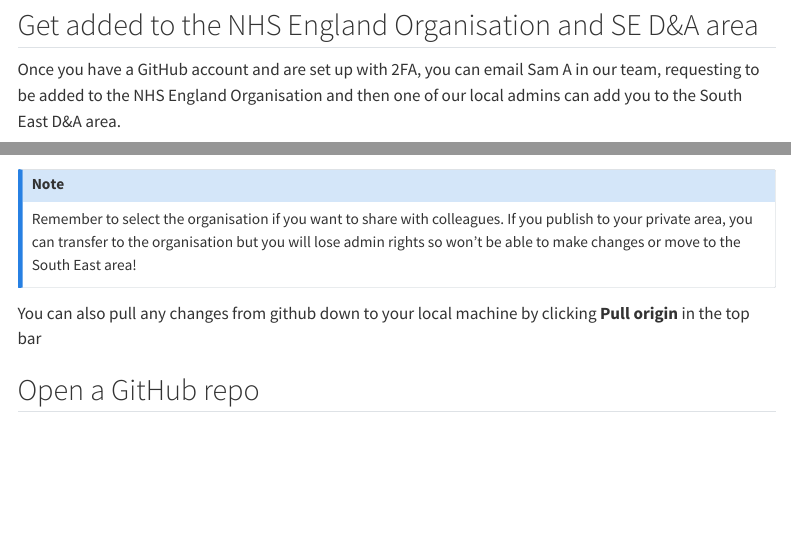
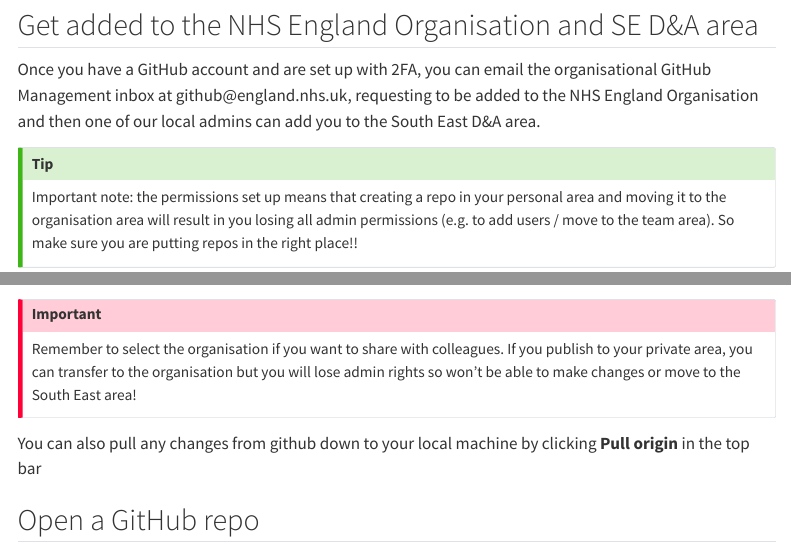
Before and after one commit to loz-birks/se-da-github-guide, a Quarto document (index.qmd): the page in a window 1100 px wide, from 690 px down, and a second part further down, joined at a grey line. Rendered offline with R 4.5, knitr and Pandoc in place of Quarto, with nearby package versions; menus at the side of the page are left out.

Commit message:
fix css
fix navbar css and align with JC's branch changes

```diff
--- a/index.qmd
+++ b/index.qmd
@@ -28,7 +28,7 @@
 
 ## Get added to the NHS England Organisation and SE D&A area
 
-Once you have a GitHub account and are set up with 2FA, you can email Sam A in our team, requesting to be added to the NHS England Organisation and then one of our local admins can add you to the South East D&A area.
+Once you have a GitHub account and are set up with 2FA, you can email the organisational GitHub Management inbox at github\@england.nhs.uk, requesting to be added to the NHS England Organisation and then one of our local admins can add you to the South East D&A area.
 
 ::: callout-tip
 Important note: the permissions set up means that creating a repo in your personal area and moving it to the organisation area will result in you losing all admin permissions (e.g. to add users / move to the team area). So make sure you are putting repos in the right place!!
@@ -194,7 +194,7 @@
 
 ![](pics/publish-repo.PNG)
 
-::: callout-note
+::: callout-important
 Remember to select the organisation if you want to share with colleagues. If you publish to your private area, you can transfer to the organisation but you will lose admin rights so won't be able to make changes or move to the South East area!
 :::
 
```
Also changed, not shown: docs/search.json, index.qmd (2 more changed lines), 3 other files.
